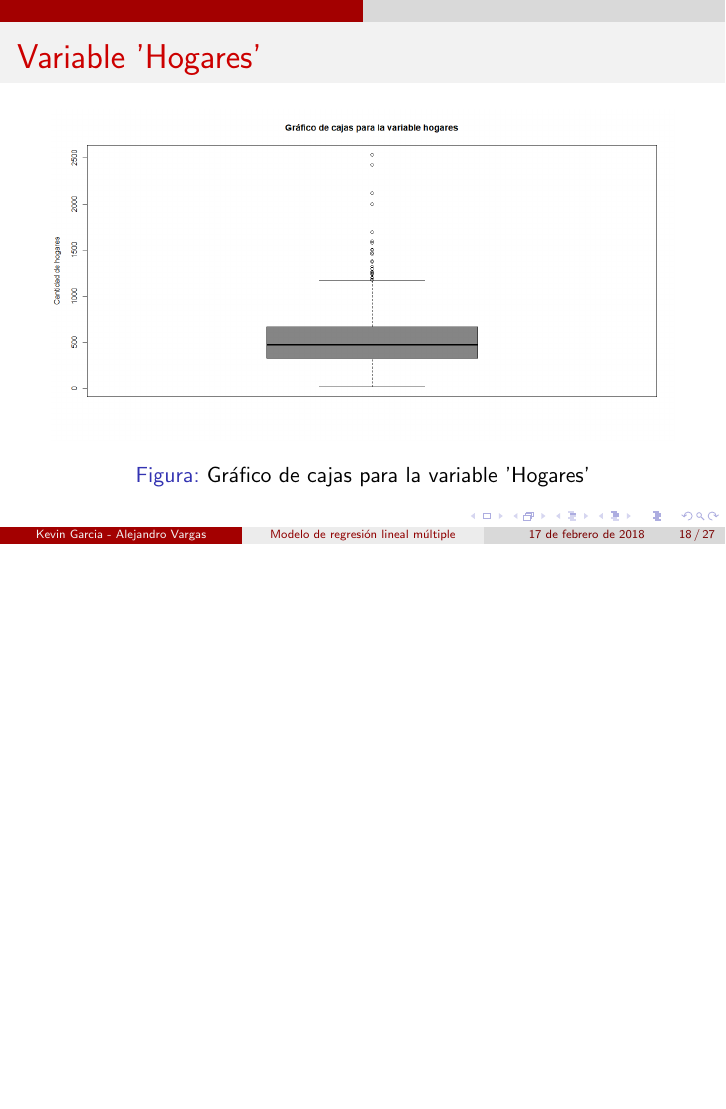
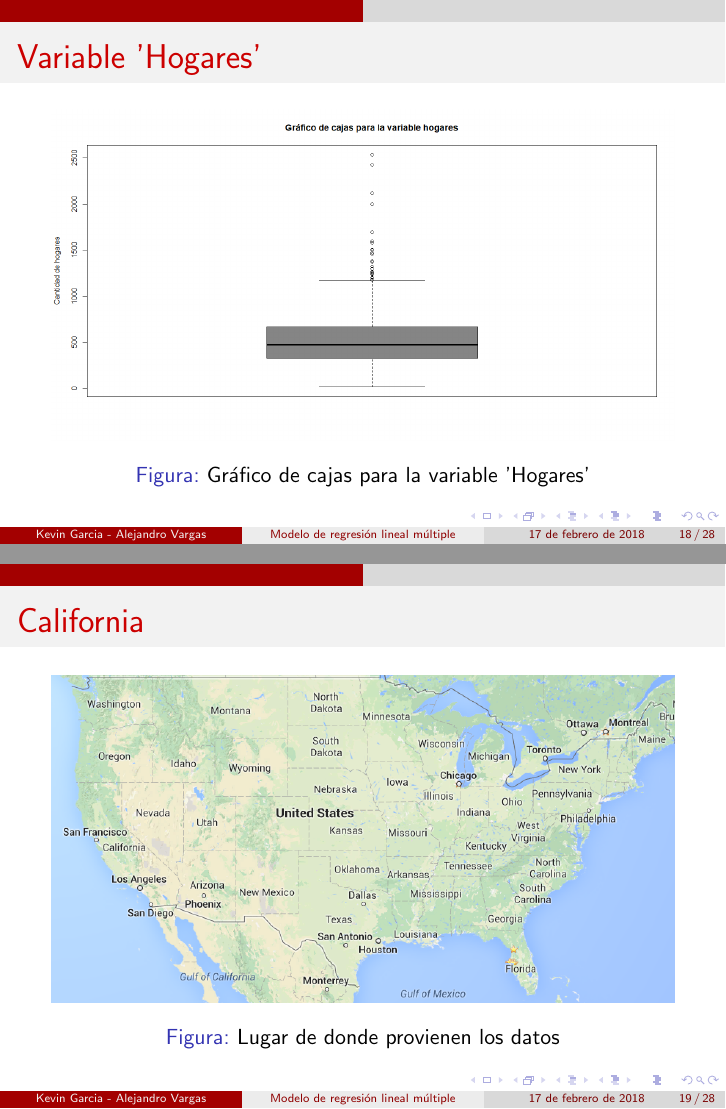
Before and after one commit to KevinChica1128/tarea_aplicada_1, LaTeX slides (PRESENTACIÓN BEAMER/presentación tarea1.tex): page 18 of 27 before the commit and pages 18 and 19 of 28 after it, the two joined at a grey line, the shorter picture padded with empty space. Compiled offline with pdfLaTeX.

Commit message:
mapa añadido

```diff
--- a/PRESENTACIÓN BEAMER/presentación tarea1.tex
+++ b/PRESENTACIÓN BEAMER/presentación tarea1.tex
@@ -194,6 +194,17 @@
 \end{frame}
 
 \begin{frame}
+\frametitle{California}
+\begin{figure}[!h]
+    \begin{center}
+        \includegraphics[width=11cm]{imagenes/california.png}
+        \caption{Lugar de donde provienen los datos}
+        \label{fig:Densidad}
+    \end{center}
+\end{figure}
+\end{frame}
+
+\begin{frame}
 \frametitle{San Francisco}
 \begin{figure}[!h]
     \begin{center}
```
Also changed, not shown: PRESENTACIÓN BEAMER/presentación tarea1.pdf, 5 other files.
